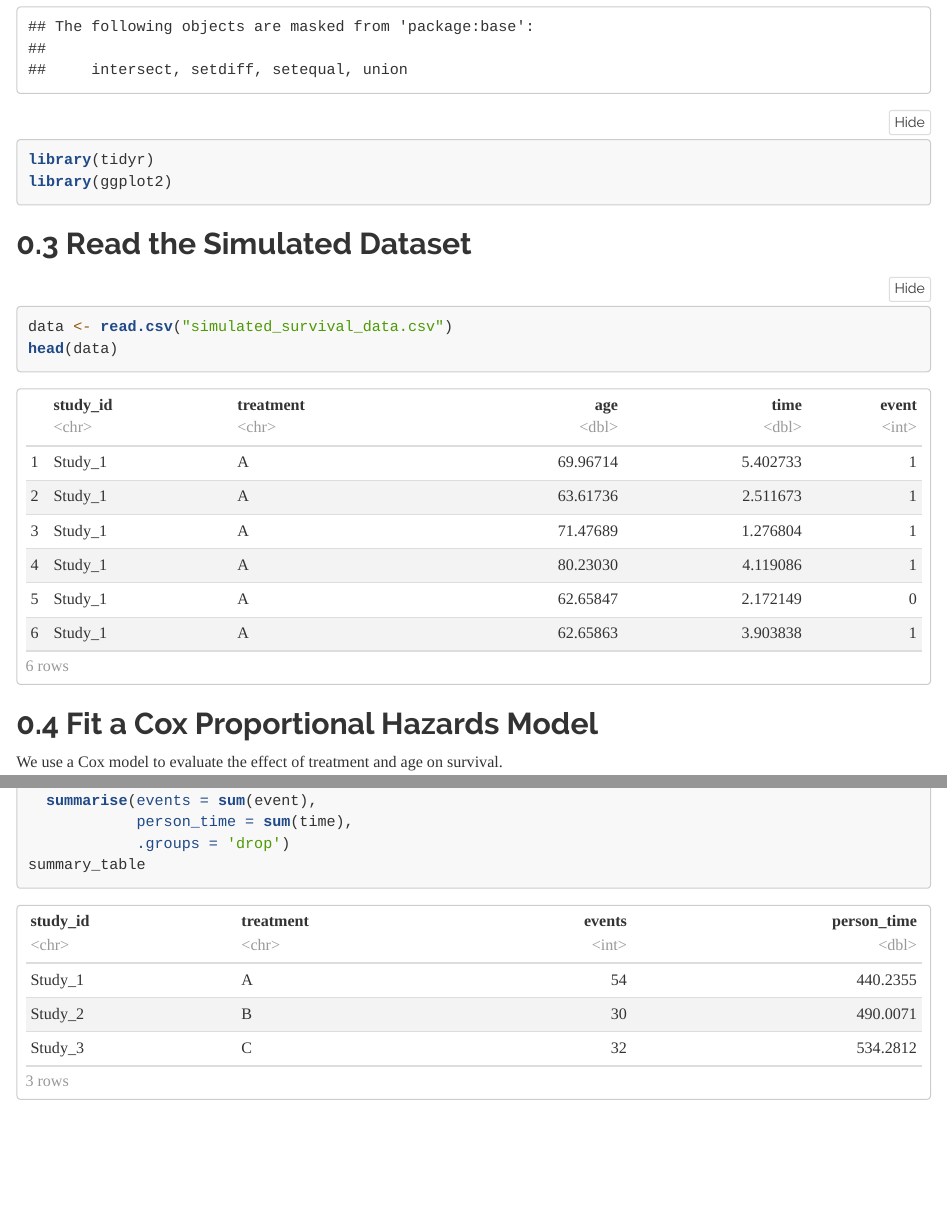
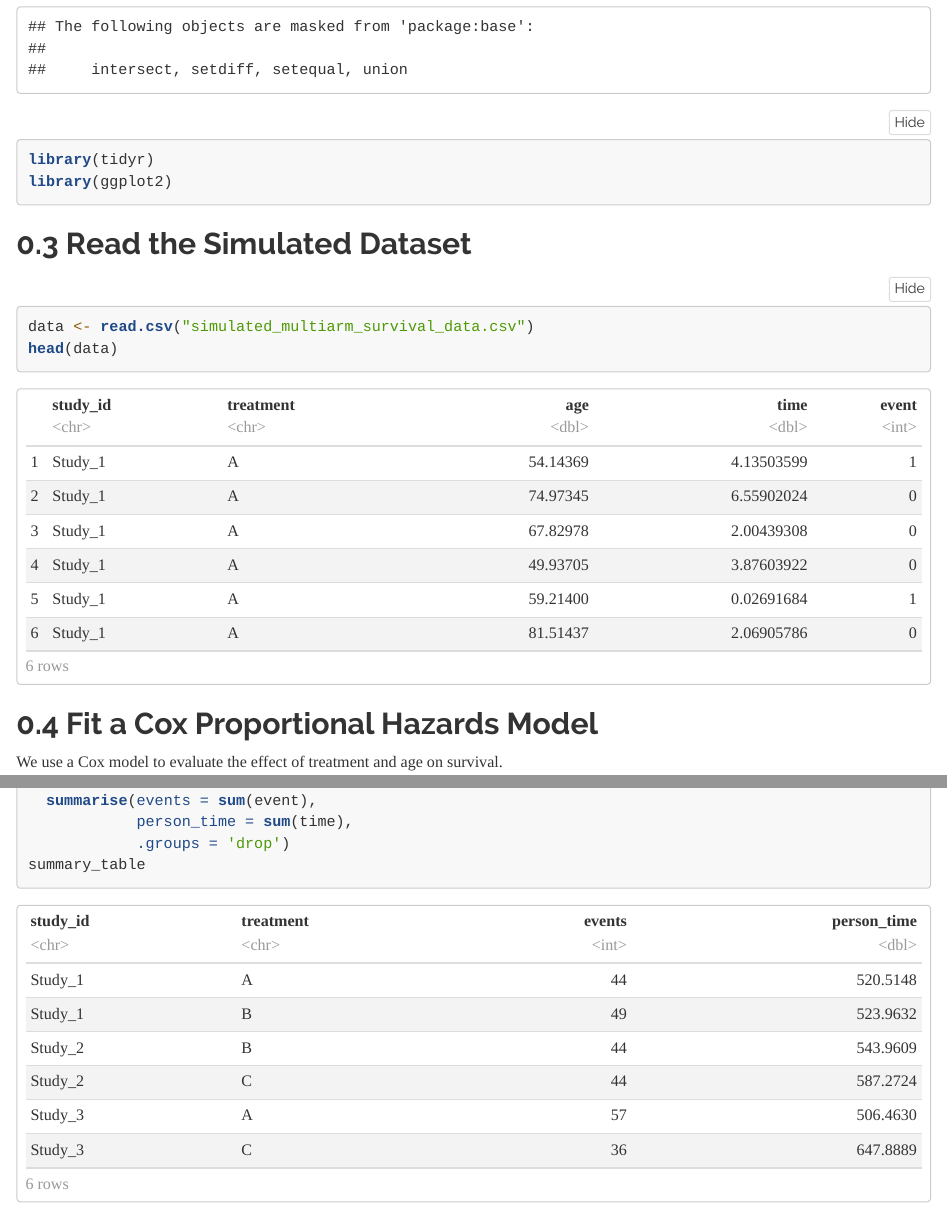
Before and after one commit to liatmarc/heor-survival-nma, an R Markdown document (scripts/survival_network_meta_analysis.Rmd): the page in a window 1100 px wide, from 890 px down, and a second part further down, joined at a grey line. Rendered offline with R 4.5, knitr and Pandoc, with nearby package versions; folded parts are opened; some code elsewhere in the file could not run offline.

Commit message:
Update survival_network_meta_analysis.Rmd

````diff
--- a/scripts/survival_network_meta_analysis.Rmd
+++ b/scripts/survival_network_meta_analysis.Rmd
@@ -35,7 +35,7 @@ library(ggplot2)
 ## Read the Simulated Dataset
 
 ```{r read-data}
-data <- read.csv("simulated_survival_data.csv")
+data <- read.csv("simulated_multiarm_survival_data.csv")
 head(data)
 ```
 
````
